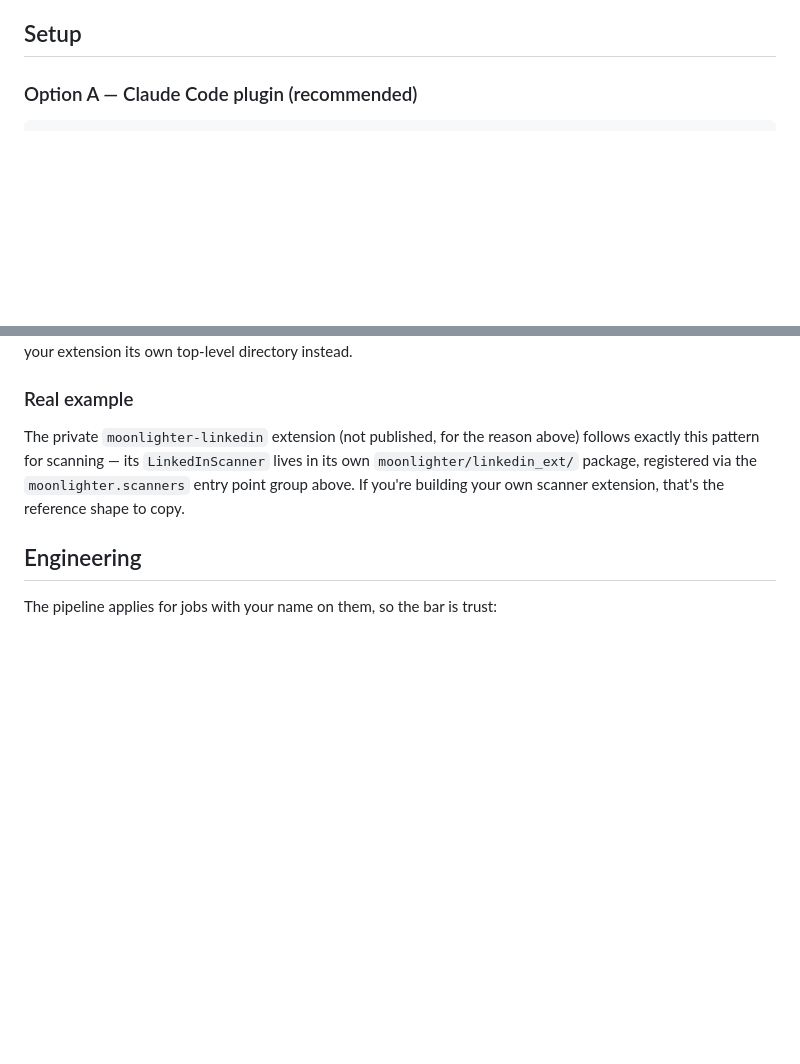
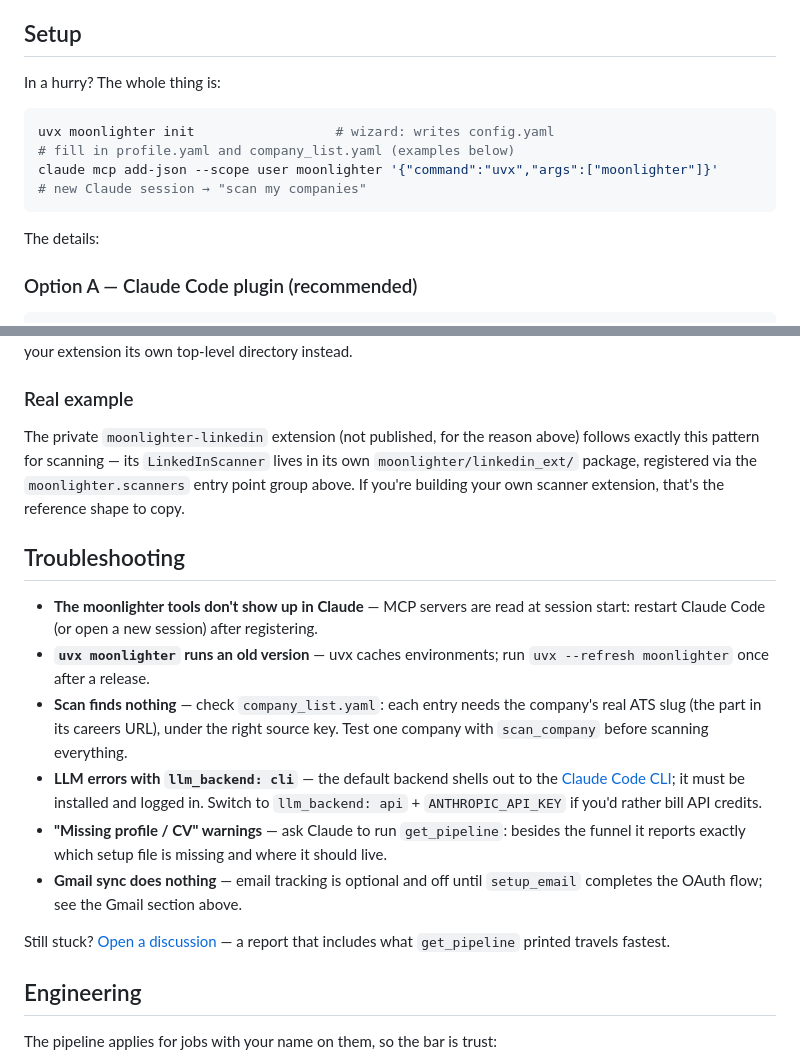
Before and after one commit to albertosca/moonlighter, a Markdown page: README.md, 2 parts joined by grey strips. GitHub-like rendering; blank space fills up the shorter version.

Commit message:
docs: add a four-command TL;DR and a troubleshooting section
Co-Authored-By: Claude Fable 5 <noreply@anthropic.com>

````diff
--- a/README.md
+++ b/README.md
@@ -53,6 +53,17 @@ A [uv workspace](https://docs.astral.sh/uv/concepts/workspaces/) of 5 namespace
 - Gmail OAuth credentials (optional — only for email tracking)
 
 ## Setup
+
+In a hurry? The whole thing is:
+
+```bash
+uvx moonlighter init                  # wizard: writes config.yaml
+# fill in profile.yaml and company_list.yaml (examples below)
+claude mcp add-json --scope user moonlighter '{"command":"uvx","args":["moonlighter"]}'
+# new Claude session → "scan my companies"
+```
+
+The details:
 
 ### Option A — Claude Code plugin (recommended)
 
@@ -195,6 +206,17 @@ pattern for scanning — its `LinkedInScanner` lives in its own `moonlighter/lin
 registered via the `moonlighter.scanners` entry point group above. If you're building your own scanner
 extension, that's the reference shape to copy.
 
+## Troubleshooting
+
+- **The moonlighter tools don't show up in Claude** — MCP servers are read at session start: restart Claude Code (or open a new session) after registering.
+- **`uvx moonlighter` runs an old version** — uvx caches environments; run `uvx --refresh moonlighter` once after a release.
+- **Scan finds nothing** — check `company_list.yaml`: each entry needs the company's real ATS slug (the part in its careers URL), under the right source key. Test one company with `scan_company` before scanning everything.
+- **LLM errors with `llm_backend: cli`** — the default backend shells out to the [Claude Code CLI](https://claude.ai/code); it must be installed and logged in. Switch to `llm_backend: api` + `ANTHROPIC_API_KEY` if you'd rather bill API credits.
+- **"Missing profile / CV" warnings** — ask Claude to run `get_pipeline`: besides the funnel it reports exactly which setup file is missing and where it should live.
+- **Gmail sync does nothing** — email tracking is optional and off until `setup_email` completes the OAuth flow; see the Gmail section above.
+
+Still stuck? [Open a discussion](https://github.com/albertosca/moonlighter/discussions) — a report that includes what `get_pipeline` printed travels fastest.
+
 ## Engineering
 
 The pipeline applies for jobs with your name on them, so the bar is trust:
````
